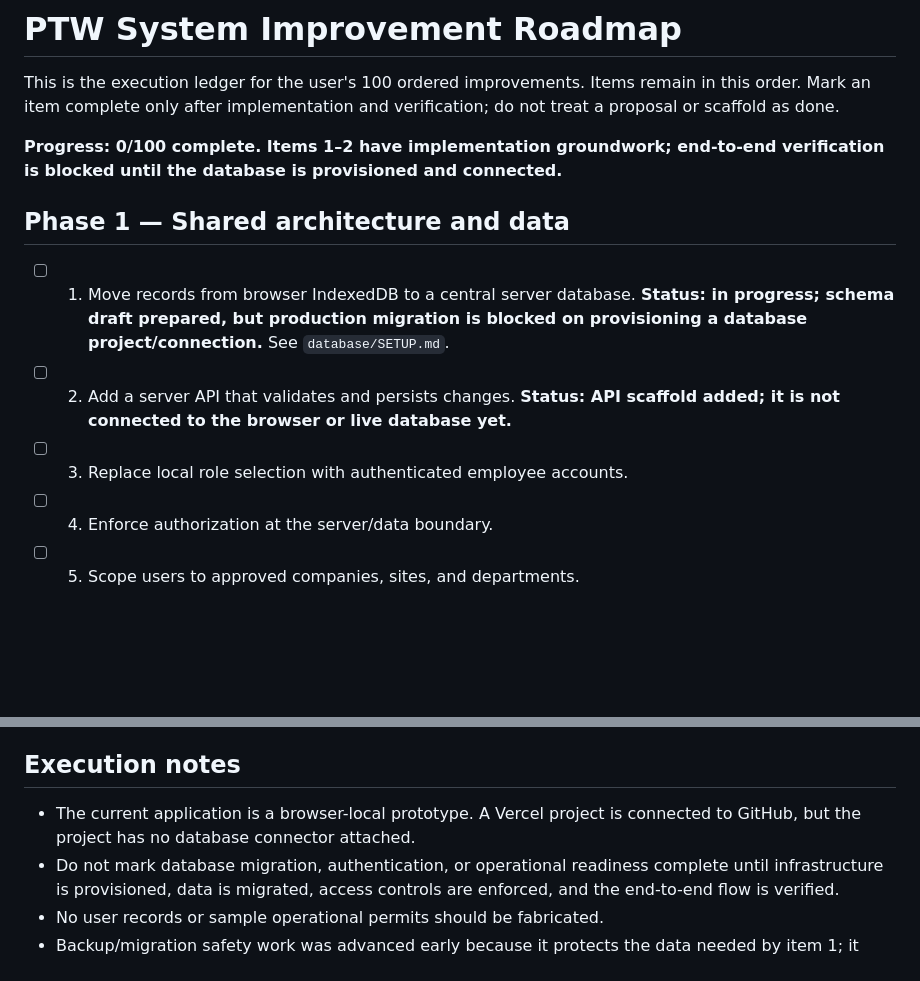
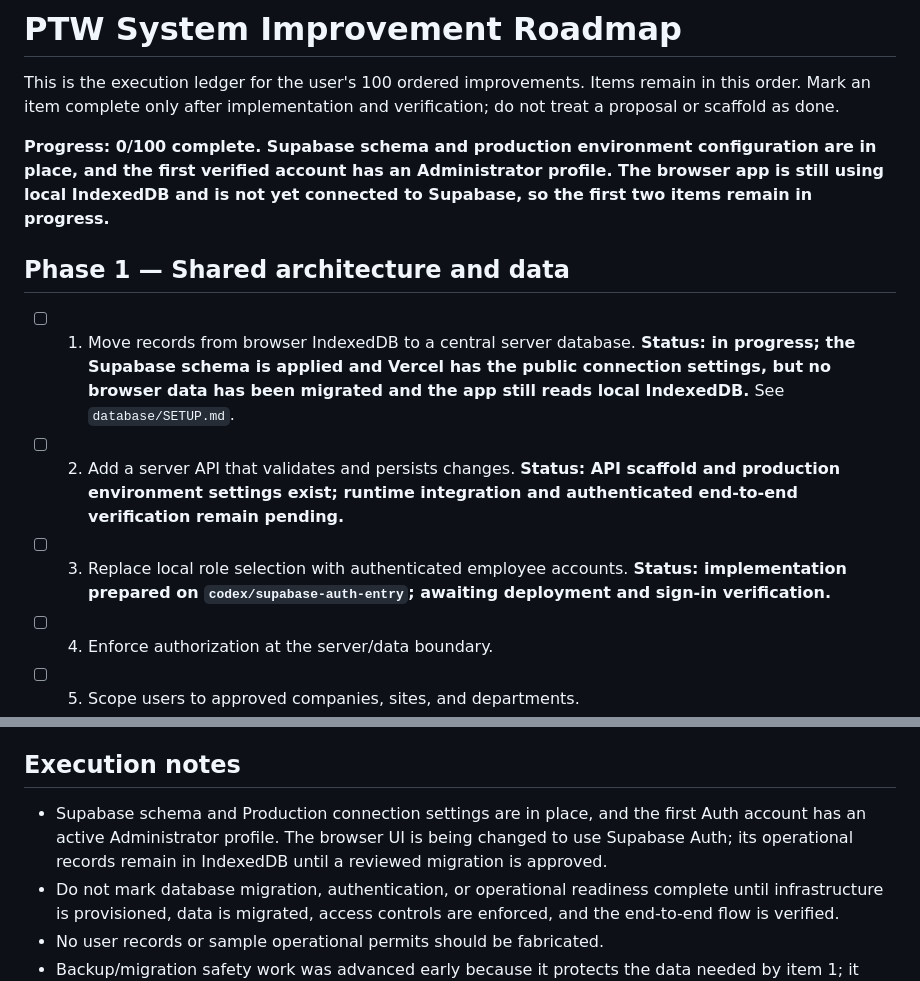
Before and after one commit to mohalaarty87-cell/ptw-work-permit-system, a Markdown page: IMPROVEMENT_ROADMAP.md, 2 parts joined by grey strips. GitHub-like rendering; blank space fills up the shorter version.

Commit message:
Record Supabase provisioning progress

```diff
--- a/IMPROVEMENT_ROADMAP.md
+++ b/IMPROVEMENT_ROADMAP.md
@@ -2,13 +2,13 @@
 
 This is the execution ledger for the user's 100 ordered improvements. Items remain in this order. Mark an item complete only after implementation and verification; do not treat a proposal or scaffold as done.
 
-**Progress: 0/100 complete. Items 1–2 have implementation groundwork; end-to-end verification is blocked until the database is provisioned and connected.**
+**Progress: 0/100 complete. Supabase schema and production environment configuration are in place, and the first verified account has an Administrator profile. The browser app is still using local IndexedDB and is not yet connected to Supabase, so the first two items remain in progress.**
 
 ## Phase 1 — Shared architecture and data
 
-- [ ] 1. Move records from browser IndexedDB to a central server database. **Status: in progress; schema draft prepared, but production migration is blocked on provisioning a database project/connection.** See `database/SETUP.md`.
-- [ ] 2. Add a server API that validates and persists changes. **Status: API scaffold added; it is not connected to the browser or live database yet.**
-- [ ] 3. Replace local role selection with authenticated employee accounts.
+- [ ] 1. Move records from browser IndexedDB to a central server database. **Status: in progress; the Supabase schema is applied and Vercel has the public connection settings, but no browser data has been migrated and the app still reads local IndexedDB.** See `database/SETUP.md`.
+- [ ] 2. Add a server API that validates and persists changes. **Status: API scaffold and production environment settings exist; runtime integration and authenticated end-to-end verification remain pending.**
+- [ ] 3. Replace local role selection with authenticated employee accounts. **Status: implementation prepared on `codex/supabase-auth-entry`; awaiting deployment and sign-in verification.**
 - [ ] 4. Enforce authorization at the server/data boundary.
 - [ ] 5. Scope users to approved companies, sites, and departments.
 - [ ] 6. Attribute every change to a verified user identity.
@@ -136,7 +136,7 @@ This is the execution ledger for the user's 100 ordered improvements. Items rema
 
 ## Execution notes
 
-- The current application is a browser-local prototype. A Vercel project is connected to GitHub, but the project has no database connector attached.
+- Supabase schema and Production connection settings are in place, and the first Auth account has an active Administrator profile. The browser UI is being changed to use Supabase Auth; its operational records remain in IndexedDB until a reviewed migration is approved.
 - Do not mark database migration, authentication, or operational readiness complete until infrastructure is provisioned, data is migrated, access controls are enforced, and the end-to-end flow is verified.
 - No user records or sample operational permits should be fabricated.
 - Backup/migration safety work was advanced early because it protects the data needed by item 1; it does not count as a completed central migration.
```
